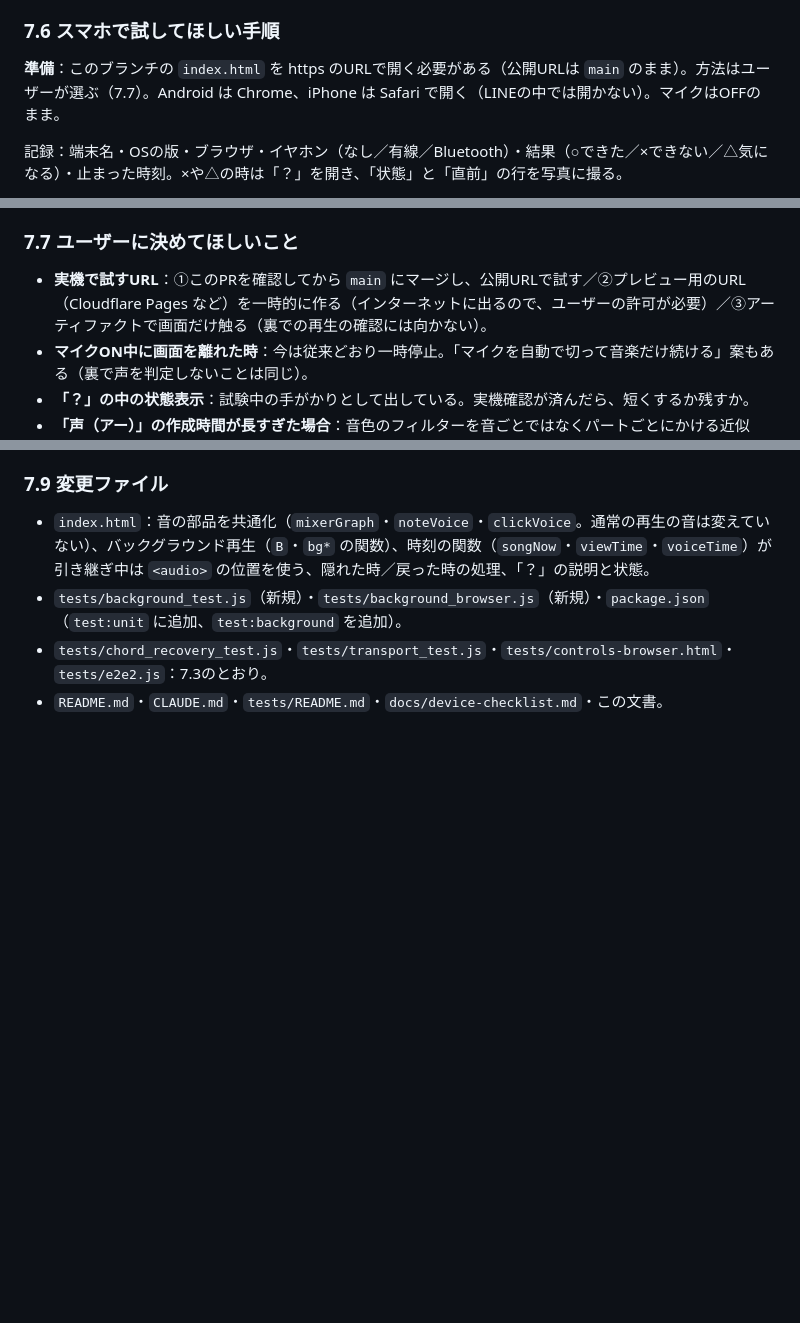
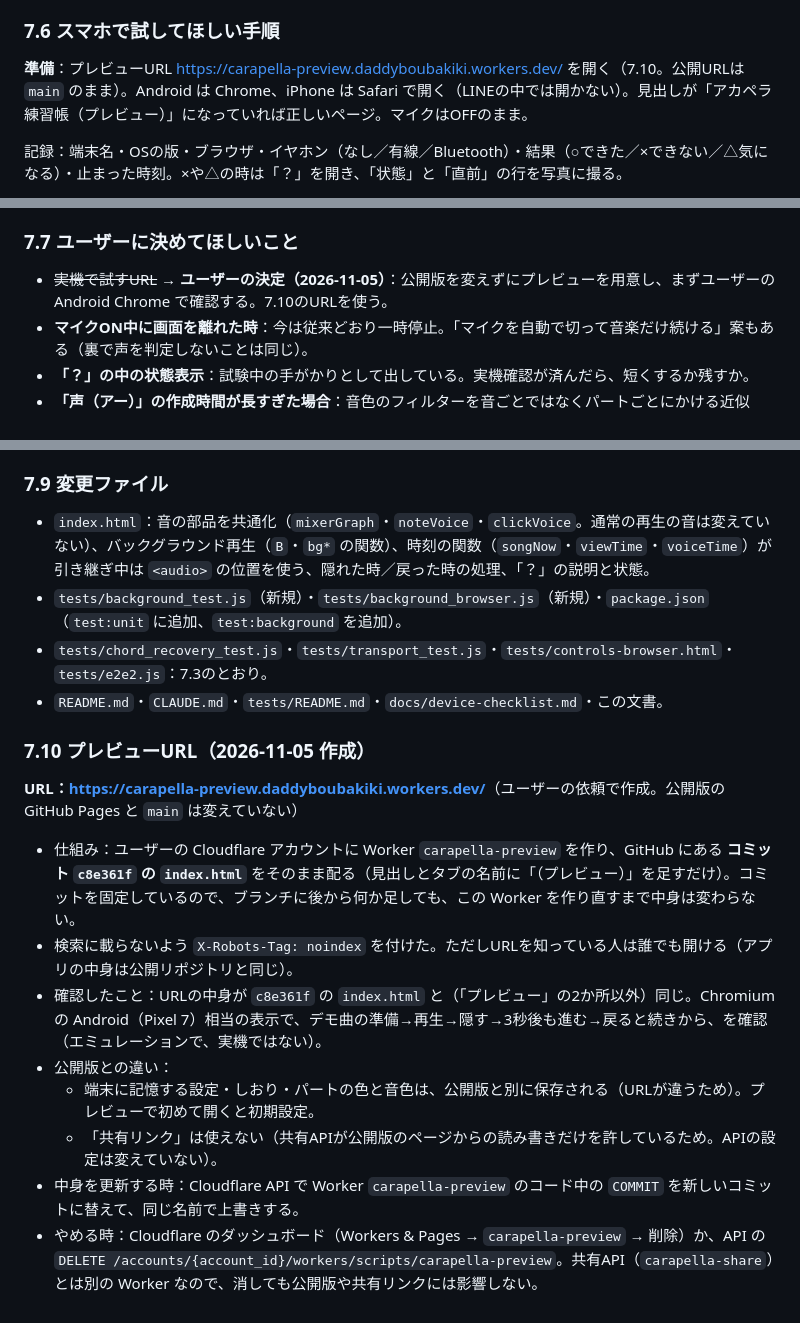
Before and after one commit to daddyboubakiki-stack/Carapella, a Markdown page: docs/handoff-controls-2026-11-05.md, 3 parts joined by grey strips. Rendered like a GitHub page; blank space fills up the shorter version.

Commit message:
プレビューURLを引き継ぎ文書に記録（公開版は変えない）
- Cloudflare Worker carapella-preview が c8e361f の index.html を配る
- スマホで試す手順の準備をプレビューURLに更新、ユーザーの決定を記録

Co-Authored-By: Claude Opus 5.5 <noreply@anthropic.com>
Claude-Session: https://claude.ai/code/session_014V1RPGckNcpFKq2ZjqJpNG

```diff
--- a/docs/handoff-controls-2026-11-05.md
+++ b/docs/handoff-controls-2026-11-05.md
@@ -214,7 +214,7 @@
 
 ### 7.6 スマホで試してほしい手順
 
-**準備**：このブランチの `index.html` を https のURLで開く必要がある（公開URLは `main` のまま）。方法はユーザーが選ぶ（7.7）。Android は Chrome、iPhone は Safari で開く（LINEの中では開かない）。マイクはOFFのまま。
+**準備**：プレビューURL <https://carapella-preview.daddyboubakiki.workers.dev/> を開く（7.10。公開URLは `main` のまま）。Android は Chrome、iPhone は Safari で開く（LINEの中では開かない）。見出しが「アカペラ練習帳（プレビュー）」になっていれば正しいページ。マイクはOFFのまま。
 
 記録：端末名・OSの版・ブラウザ・イヤホン（なし／有線／Bluetooth）・結果（○できた／×できない／△気になる）・止まった時刻。×や△の時は「？」を開き、「状態」と「直前」の行を写真に撮る。
 
@@ -231,7 +231,7 @@
 
 ### 7.7 ユーザーに決めてほしいこと
 
-- **実機で試すURL**：①このPRを確認してから `main` にマージし、公開URLで試す／②プレビュー用のURL（Cloudflare Pages など）を一時的に作る（インターネットに出るので、ユーザーの許可が必要）／③アーティファクトで画面だけ触る（裏での再生の確認には向かない）。
+- ~~実機で試すURL~~ → **ユーザーの決定（2026-11-05）**：公開版を変えずにプレビューを用意し、まずユーザーの Android Chrome で確認する。7.10のURLを使う。
 - **マイクON中に画面を離れた時**：今は従来どおり一時停止。「マイクを自動で切って音楽だけ続ける」案もある（裏で声を判定しないことは同じ）。
 - **「？」の中の状態表示**：試験中の手がかりとして出している。実機確認が済んだら、短くするか残すか。
 - **「声（アー）」の作成時間が長すぎた場合**：音色のフィルターを音ごとではなくパートごとにかける近似で、約2.2倍速くなる。通常の再生との差は −38 dB（音の大きさの約1.3%）と測った（Chromium、合成音。聞き比べはしていない）。採用は実機で時間を測ってから。
@@ -248,3 +248,16 @@
 - `tests/background_test.js`（新規）・`tests/background_browser.js`（新規）・`package.json`（`test:unit` に追加、`test:background` を追加）。
 - `tests/chord_recovery_test.js`・`tests/transport_test.js`・`tests/controls-browser.html`・`tests/e2e2.js`：7.3のとおり。
 - `README.md`・`CLAUDE.md`・`tests/README.md`・`docs/device-checklist.md`・この文書。
+
+### 7.10 プレビューURL（2026-11-05 作成）
+
+**URL：<https://carapella-preview.daddyboubakiki.workers.dev/>**（ユーザーの依頼で作成。公開版の GitHub Pages と `main` は変えていない）
+
+- 仕組み：ユーザーの Cloudflare アカウントに Worker `carapella-preview` を作り、GitHub にある **コミット `c8e361f` の `index.html`** をそのまま配る（見出しとタブの名前に「（プレビュー）」を足すだけ）。コミットを固定しているので、ブランチに後から何か足しても、この Worker を作り直すまで中身は変わらない。
+- 検索に載らないよう `X-Robots-Tag: noindex` を付けた。ただしURLを知っている人は誰でも開ける（アプリの中身は公開リポジトリと同じ）。
+- 確認したこと：URLの中身が `c8e361f` の `index.html` と（「プレビュー」の2か所以外）同じ。Chromium の Android（Pixel 7）相当の表示で、デモ曲の準備→再生→隠す→3秒後も進む→戻ると続きから、を確認（エミュレーションで、実機ではない）。
+- 公開版との違い：
+  - 端末に記憶する設定・しおり・パートの色と音色は、公開版と別に保存される（URLが違うため）。プレビューで初めて開くと初期設定。
+  - 「共有リンク」は使えない（共有APIが公開版のページからの読み書きだけを許しているため。APIの設定は変えていない）。
+- 中身を更新する時：Cloudflare API で Worker `carapella-preview` のコード中の `COMMIT` を新しいコミットに替えて、同じ名前で上書きする。
+- やめる時：Cloudflare のダッシュボード（Workers & Pages → `carapella-preview` → 削除）か、API の `DELETE /accounts/{account_id}/workers/scripts/carapella-preview`。共有API（`carapella-share`）とは別の Worker なので、消しても公開版や共有リンクには影響しない。
```
